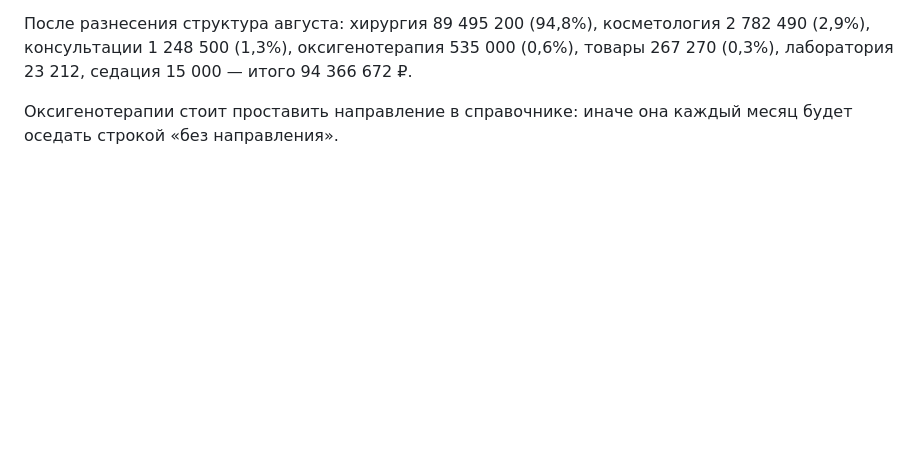
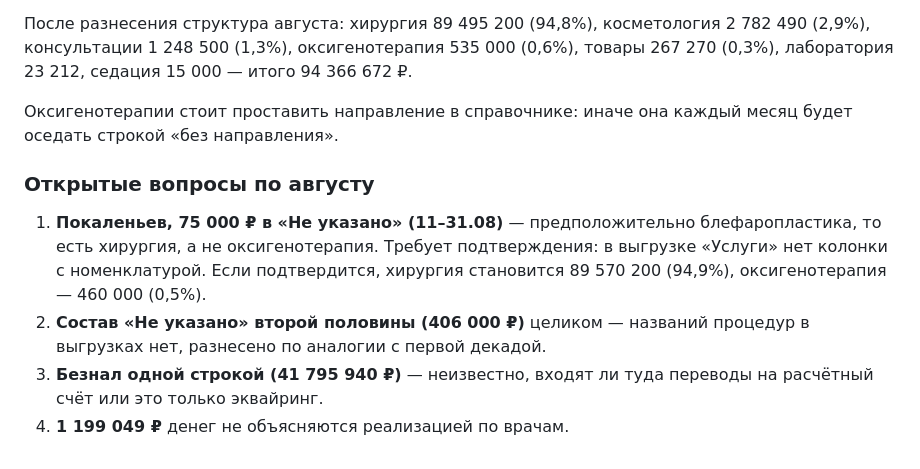
Before and after one commit to casaevteev-creator/-, a Markdown page: METHODOLOGY.md, the part around the change. Drawn GitHub-style; blank space fills up the shorter version.

Commit message:
Открытые вопросы по августу: 75 000 Покаленьева и состав «Не указано»
Co-Authored-By: Claude Opus 5 <noreply@anthropic.com>
Claude-Session: https://claude.ai/code/session_01FbosguQEFUFwbukL8wipZG

```diff
--- a/METHODOLOGY.md
+++ b/METHODOLOGY.md
@@ -119,3 +119,15 @@
 
 Оксигенотерапии стоит проставить направление в справочнике: иначе она каждый
 месяц будет оседать строкой «без направления».
+
+### Открытые вопросы по августу
+
+1. **Покаленьев, 75 000 ₽ в «Не указано» (11–31.08)** — предположительно блефаропластика,
+   то есть хирургия, а не оксигенотерапия. Требует подтверждения: в выгрузке
+   «Услуги» нет колонки с номенклатурой. Если подтвердится, хирургия становится
+   89 570 200 (94,9%), оксигенотерапия — 460 000 (0,5%).
+2. **Состав «Не указано» второй половины (406 000 ₽)** целиком — названий процедур
+   в выгрузках нет, разнесено по аналогии с первой декадой.
+3. **Безнал одной строкой (41 795 940 ₽)** — неизвестно, входят ли туда переводы
+   на расчётный счёт или это только эквайринг.
+4. **1 199 049 ₽** денег не объясняются реализацией по врачам.
```
